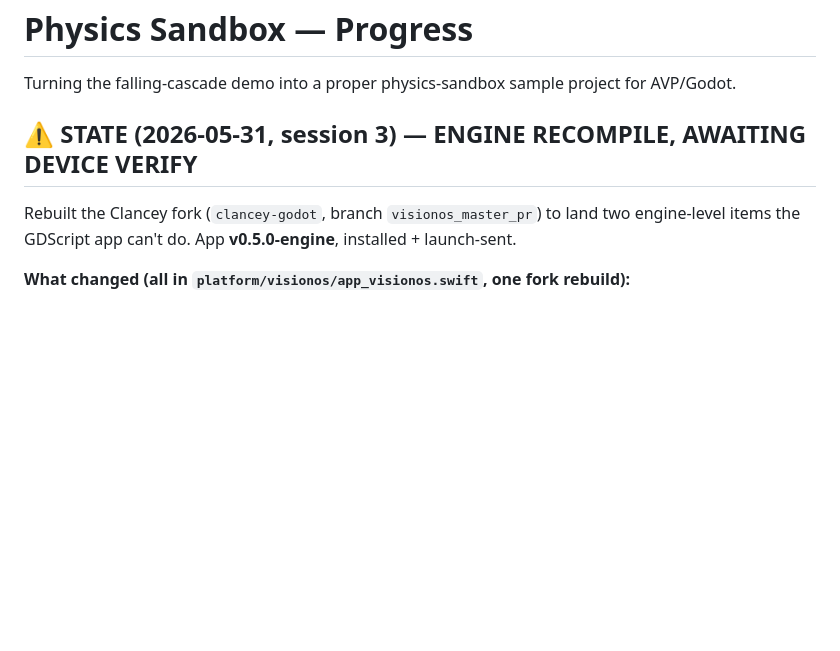
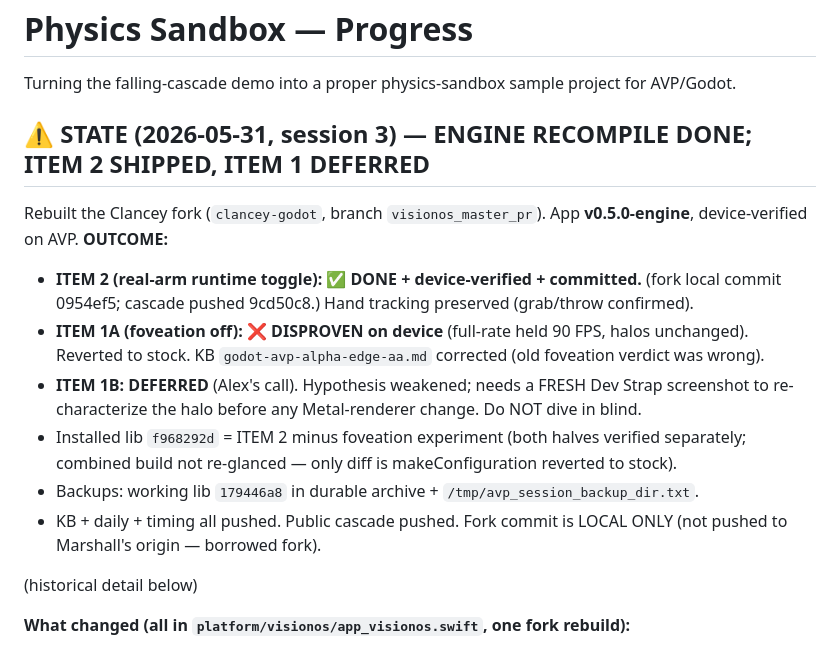
Before and after one commit to ibrews/godot-avp-cascade, a Markdown page: claude-progress.md, the part around the change. GitHub-like rendering; blank space fills up the shorter version.

Commit message:
docs(progress): session 3 final — ITEM 2 shipped, ITEM 1 deferred
Co-Authored-By: Claude Opus 4.8 (1M context) <noreply@anthropic.com>

```diff
--- a/claude-progress.md
+++ b/claude-progress.md
@@ -2,10 +2,23 @@
 
 Turning the falling-cascade demo into a proper physics-sandbox sample project for AVP/Godot.
 
-## ⚠️ STATE (2026-05-31, session 3) — ENGINE RECOMPILE, AWAITING DEVICE VERIFY
+## ⚠️ STATE (2026-05-31, session 3) — ENGINE RECOMPILE DONE; ITEM 2 SHIPPED, ITEM 1 DEFERRED
 
-Rebuilt the Clancey fork (`clancey-godot`, branch `visionos_master_pr`) to land two
-engine-level items the GDScript app can't do. App **v0.5.0-engine**, installed + launch-sent.
+Rebuilt the Clancey fork (`clancey-godot`, branch `visionos_master_pr`). App **v0.5.0-engine**,
+device-verified on AVP. **OUTCOME:**
+- **ITEM 2 (real-arm runtime toggle): ✅ DONE + device-verified + committed.** (fork local commit
+  0954ef5; cascade pushed 9cd50c8.) Hand tracking preserved (grab/throw confirmed).
+- **ITEM 1A (foveation off): ❌ DISPROVEN on device** (full-rate held 90 FPS, halos unchanged).
+  Reverted to stock. KB `godot-avp-alpha-edge-aa.md` corrected (old foveation verdict was wrong).
+- **ITEM 1B: DEFERRED** (Alex's call). Hypothesis weakened; needs a FRESH Dev Strap screenshot to
+  re-characterize the halo before any Metal-renderer change. Do NOT dive in blind.
+- Installed lib `f968292d` = ITEM 2 minus foveation experiment (both halves verified separately;
+  combined build not re-glanced — only diff is makeConfiguration reverted to stock).
+- Backups: working lib `179446a8` in durable archive + `/tmp/avp_session_backup_dir.txt`.
+- KB + daily + timing all pushed. Public cascade pushed. Fork commit is LOCAL ONLY (not pushed to
+  Marshall's origin — borrowed fork).
+
+(historical detail below)
 
 **What changed (all in `platform/visionos/app_visionos.swift`, one fork rebuild):**
 - **ITEM 1A — foveation OFF.** `makeConfiguration()` now forces `isFoveationEnabled=false`
```
